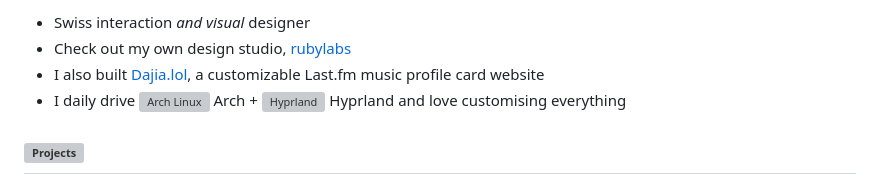
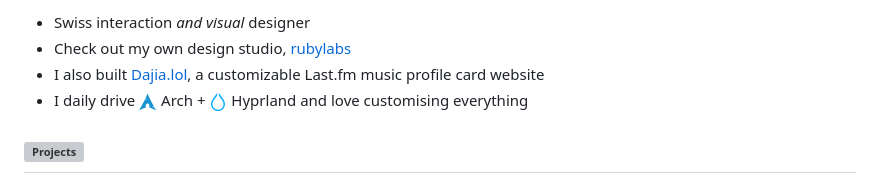
Before and after one commit to reazndev/reazndev, a Markdown page: README.md, the part around the change. Rendered like a GitHub page; pictures changed too: assets/archlinux.png (added), assets/hyprland.png (added); grey boxes are pictures that could not be loaded.

Commit message:
Render colored system logos in README

```diff
--- a/README.md
+++ b/README.md
@@ -14,7 +14,7 @@
 - Swiss interaction _and visual_ designer
 - Check out my own design studio, [rubylabs](https://rubylabs.design)
 - I also built [Dajia.lol](https://dajia.lol), a customizable Last.fm music profile card website
-- I daily drive <img src="assets/archlinux.svg" alt="Arch Linux" height="18" align="absmiddle"> Arch + <img src="assets/hyprland.svg" alt="Hyprland" height="18" align="absmiddle"> Hyprland and love customising everything
+- I daily drive <img src="assets/archlinux.png" alt="Arch Linux" height="18" align="absmiddle"> Arch + <img src="assets/hyprland.png" alt="Hyprland" height="18" align="absmiddle"> Hyprland and love customising everything
 
 <h2><picture><source media="(prefers-color-scheme: dark)" srcset="assets/label-projects-dark.svg"><img src="assets/label-projects-light.svg" alt="Projects" height="26"></picture></h2>
 
```
Also changed, not shown: 2 other files.
